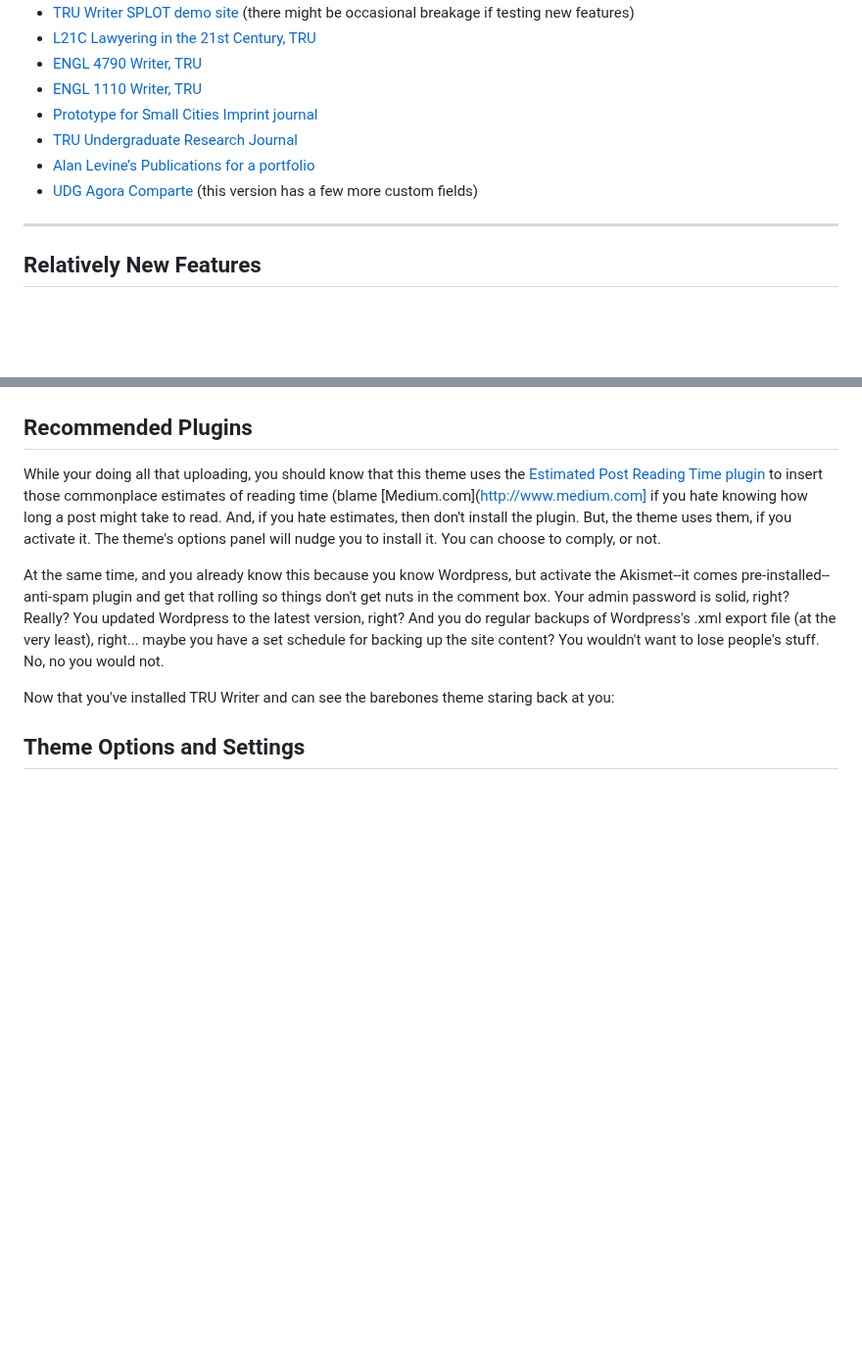
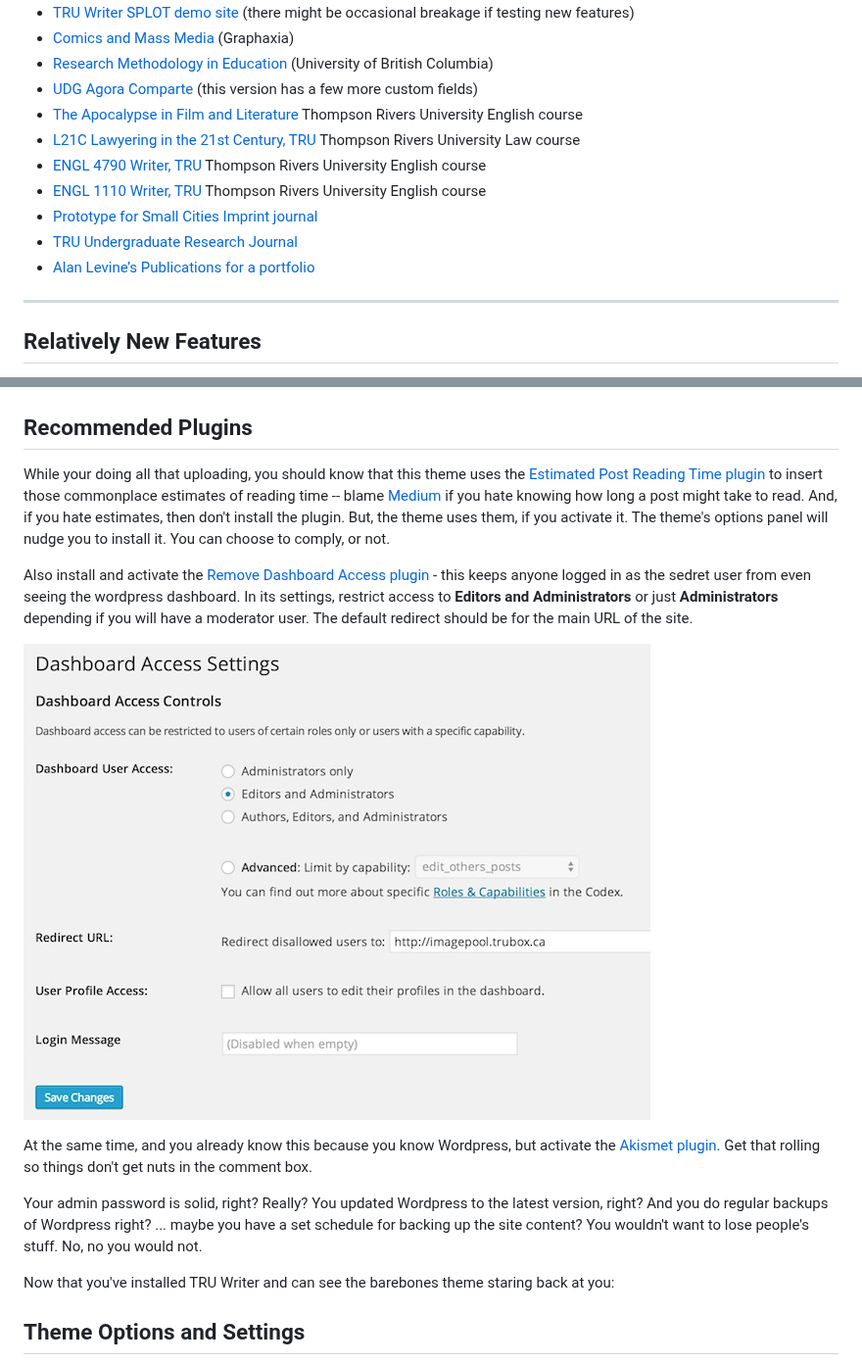
Before and after one commit to cogdog/truwriter, a Markdown page: README.md, 2 parts joined by grey strips. Shown at 98% size. Rendered like a GitHub page; pictures changed too: images/dashboard-access-settings.jpg (added); blank space fills up the shorter version.

Commit message:
More examples for Readme

```diff
--- a/README.md
+++ b/README.md
@@ -14,11 +13,15 @@ Here's some examples, and place where you can see other versions of the TRU Writ
 * [TRU Writer SPLOT demo site](http://splot.ca/writer/) (there might be occasional breakage if testing new features)
-* [L21C Lawyering in the 21st Century, TRU](http://l21c.trubox.ca/)
-* [ENGL 4790 Writer, TRU](http://engl4790writer.trubox.ca/)
-* [ENGL 1110 Writer, TRU](http://engl1110writer.trubox.ca/)
+* [Comics and Mass Media](http://graphixia.ca/comicsandmassmedia) (Graphaxia)
+* [Research Methodology in Education](http://lled500.trubox.ca/) (University of British Columbia)
+* [UDG Agora Comparte](http://udg.theagoraonline.net/comparte) (this version has a few more custom fields)
+* [The Apocalypse in Film and Literature](http://engl3140.trubox.ca/) Thompson Rivers University English course
+* [L21C Lawyering in the 21st Century, TRU](http://l21c.trubox.ca/)  Thompson Rivers University Law course
+* [ENGL 4790 Writer, TRU](http://engl4790writer.trubox.ca/) Thompson Rivers University English course
+* [ENGL 1110 Writer, TRU](http://engl1110writer.trubox.ca/) Thompson Rivers University English course
 * [Prototype for Small Cities Imprint journal](http://smallcities.trubox.ca/)
 * [TRU Undergraduate Research Journal](http://undergradjournal.trubox.ca/)
 * [Alan Levine’s Publications for a portfolio](http://cogdogpapers.trubox.ca/)
-* [UDG Agora Comparte](http://udg.theagoraonline.net/comparte) (this version has a few more custom fields)
+
 
 ----
 
@@ -48,9 +47,18 @@ To get the TRU Writer working all you need to do is activate the "TRU Writer" th
 
 ## Recommended Plugins
 
-While your doing all that uploading, you should know that this theme uses the [Estimated Post Reading Time plugin](http://wordpress.org/extend/plugins/estimated-post-reading-time/) to insert those commonplace estimates of reading time (blame [Medium.com](http://www.medium.com] if you hate knowing how long a post might take to read. And, if you hate estimates, then don't install the plugin. But, the theme uses them, if you activate it. The theme's options panel will nudge you to install it. You can choose to comply, or not.
+While your doing all that uploading, you should know that this theme uses the [Estimated Post Reading Time plugin](http://wordpress.org/extend/plugins/estimated-post-reading-time/) to insert those commonplace estimates of reading time -- blame [Medium](http://www.medium.com) if you hate knowing how long a post might take to read. And, if you hate estimates, then don't install the plugin. But, the theme uses them, if you activate it. The theme's options panel will nudge you to install it. You can choose to comply, or not.
 
-At the same time, and you already know this because you know Wordpress, but activate the Akismet--it comes pre-installed--anti-spam plugin and get that rolling so things don't get nuts in the comment box. Your admin password is solid, right? Really? You updated Wordpress to the latest version, right? And you do regular backups of Wordpress's .xml export file (at the very least), right... maybe you have a set schedule for backing up the site content? You wouldn't want to lose people's stuff. No, no you would not.
+
+Also install and activate the [Remove Dashboard Access plugin](https://wordpress.org/plugins/remove-dashboard-access-for-non-admins/) - this keeps anyone logged in as the sedret user from even seeing the wordpress dashboard.  In its settings, restrict access to **Editors and Administrators** or just **Administrators** depending if you will have a moderator user. The default redirect should be for the main URL of the site.
+
+![Remove Dashboard Access settings](images/dashboard-access-settings.jpg "Remove Dashboard Access settings")
+
+At the same time, and you already know this because you know Wordpress, but activate the [Akismet plugin](https://wordpress.org/plugins/akismet/). Get that rolling so things don't get nuts in the comment box.
+
+Your admin password is solid, right? Really? You updated Wordpress to the latest version, right? And you do regular backups of Wordpress right? ... maybe you have a set schedule for backing up the site content? You wouldn't want to lose people's stuff. No, no you would not.
+
+
 
 Now that you've installed TRU Writer and can see the barebones theme staring back at you:
 
```
Also changed, not shown: other parts of README.md (+0 -5 lines).
